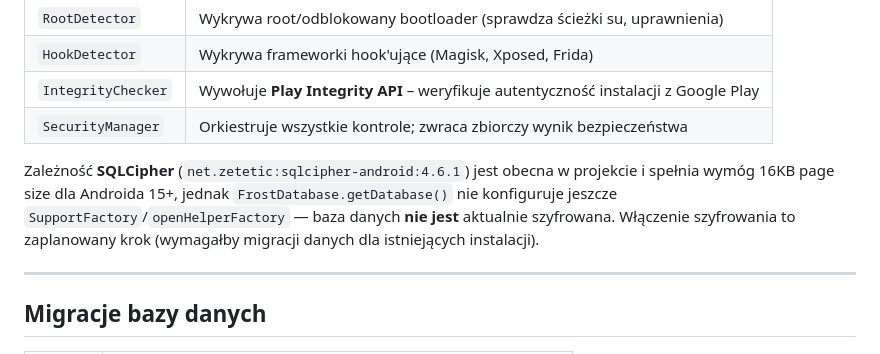
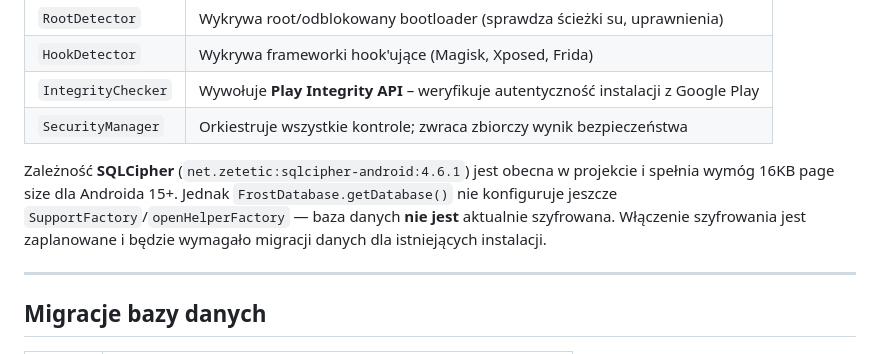
Before and after one commit to okijeziorek/SzronAlert, a Markdown page: ARCHITECTURE.md, the part around the change. GitHub-like rendering.

```diff
--- a/ARCHITECTURE.md
+++ b/ARCHITECTURE.md
@@ -247,7 +247,7 @@ Wszystkie kontrole są wykonywane lokalnie – brak zewnętrznego serwera.
 | `IntegrityChecker` | Wywołuje **Play Integrity API** – weryfikuje autentyczność instalacji z Google Play |
 | `SecurityManager` | Orkiestruje wszystkie kontrole; zwraca zbiorczy wynik bezpieczeństwa |
 
-Zależność **SQLCipher** (`net.zetetic:sqlcipher-android:4.6.1`) jest obecna w projekcie i spełnia wymóg 16KB page size dla Androida 15+, jednak `FrostDatabase.getDatabase()` nie konfiguruje jeszcze `SupportFactory`/`openHelperFactory` — baza danych **nie jest** aktualnie szyfrowana. Włączenie szyfrowania to zaplanowany krok (wymagałby migracji danych dla istniejących instalacji).
+Zależność **SQLCipher** (`net.zetetic:sqlcipher-android:4.6.1`) jest obecna w projekcie i spełnia wymóg 16KB page size dla Androida 15+. Jednak `FrostDatabase.getDatabase()` nie konfiguruje jeszcze `SupportFactory`/`openHelperFactory` — baza danych **nie jest** aktualnie szyfrowana. Włączenie szyfrowania jest zaplanowane i będzie wymagało migracji danych dla istniejących instalacji.
 
 ---
 
```
Also changed, not shown: README.md (+1 -1 lines).
